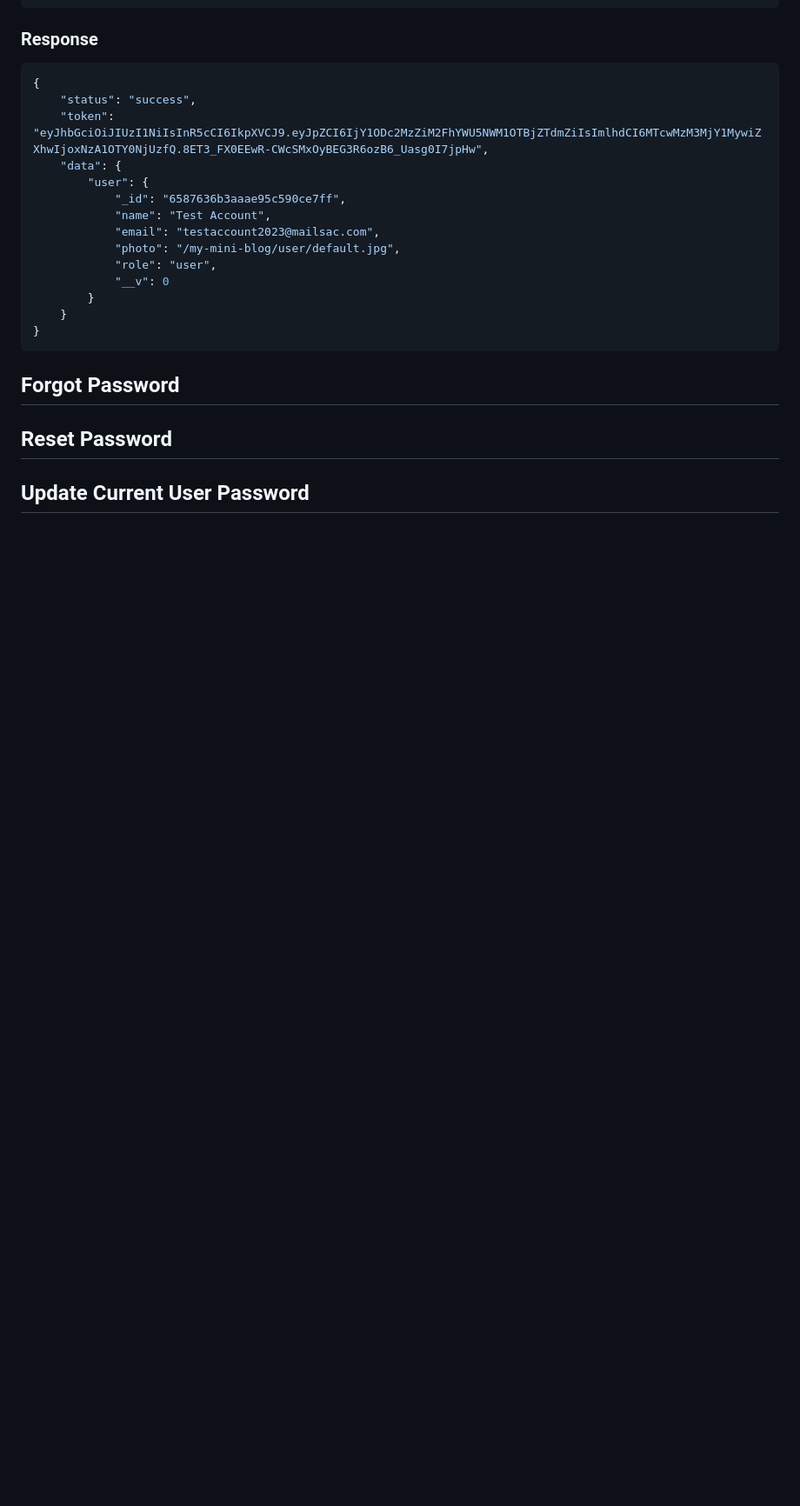
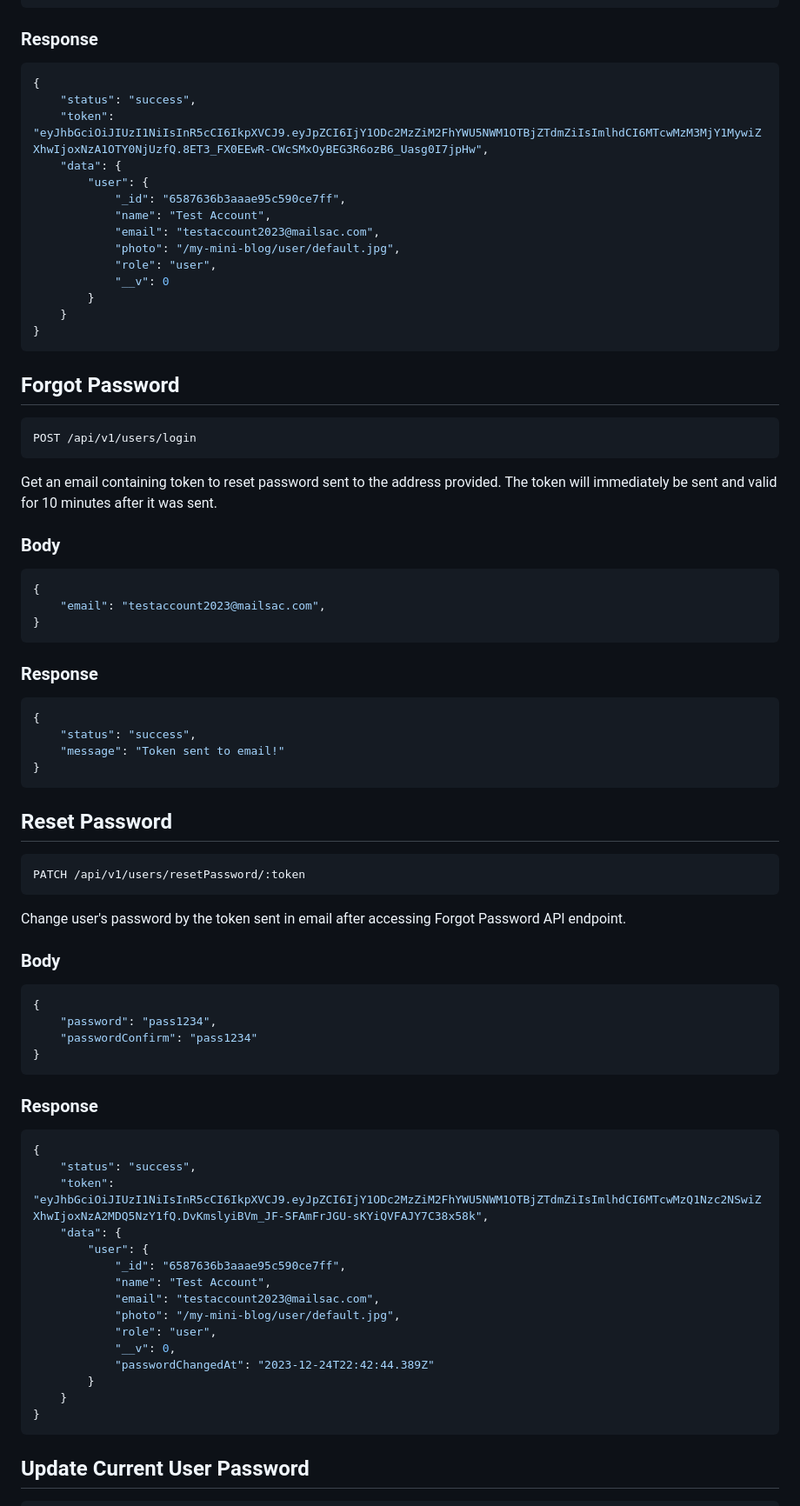
Before and after one commit to idlionora/my-mini-blog-api, a Markdown page: README.md, the part around the change printed below. Shown: that part at 87% size. Drawn GitHub-style; blank space fills up the shorter version.

Commit message:
Update README.md, add description for Forgot Password, Reset Password, and Update Current User's Password

````diff
--- a/README.md
+++ b/README.md
@@ -115,5 +115,57 @@ Get token for registered user. The token will be saved in cookies and have expir
 ```
 
 ## Forgot Password
+
+```HTTP
+POST /api/v1/users/login
+```
+Get an email containing token to reset password sent to the address provided. The token will immediately be sent and valid for 10 minutes after it was sent.
+
+### Body
+```JSON
+{
+    "email": "testaccount2023@mailsac.com",
+}
+```
+
+### Response
+```JSON
+{
+    "status": "success",
+    "message": "Token sent to email!"
+}
+```
+
 ## Reset Password
+```HTTP
+PATCH /api/v1/users/resetPassword/:token
+```
+Change user's password by the token sent in email after accessing Forgot Password API endpoint.
+
+### Body
+```JSON
+{
+    "password": "pass1234",
+    "passwordConfirm": "pass1234"
+}
+```
+
+### Response
+```JSON
+{
+    "status": "success",
+    "token": "eyJhbGciOiJIUzI1NiIsInR5cCI6IkpXVCJ9.eyJpZCI6IjY1ODc2MzZiM2FhYWU5NWM1OTBjZTdmZiIsImlhdCI6MTcwMzQ1Nzc2NSwiZXhwIjoxNzA2MDQ5NzY1fQ.DvKmslyiBVm_JF-SFAmFrJGU-sKYiQVFAJY7C38x58k",
+    "data": {
+        "user": {
+            "_id": "6587636b3aaae95c590ce7ff",
+            "name": "Test Account",
+            "email": "testaccount2023@mailsac.com",
+            "photo": "/my-mini-blog/user/default.jpg",
+            "role": "user",
+            "__v": 0,
+            "passwordChangedAt": "2023-12-24T22:42:44.389Z"
+        }
+    }
+}
+```
 ## Update Current User Password
````
Also changed, not shown: other parts of README.md (+32 -1 lines).
